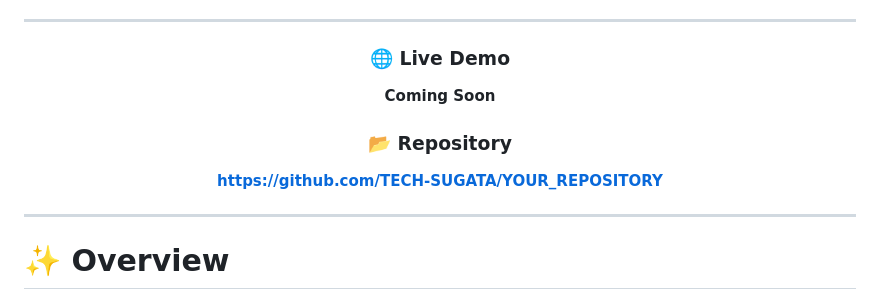
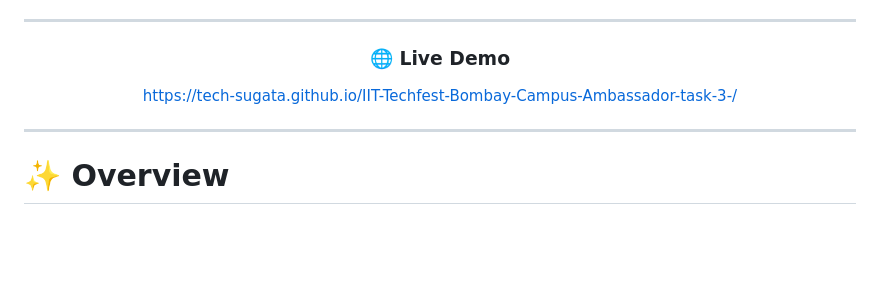
Before and after one commit to TECH-SUGATA/IIT-Techfest-Bombay-Campus-Ambassador-task-3-, a Markdown page: README.md, the part around the change. Rendered like a GitHub page; blank space fills up the shorter version.

Commit message:
Update live demo link and remove repository section
Updated live demo link in the README and removed repository link.

```diff
--- a/README.md
+++ b/README.md
@@ -19,10 +19,7 @@
 ---
 
 ### 🌐 Live Demo
-**Coming Soon**
-
-### 📂 Repository
-**https://github.com/TECH-SUGATA/YOUR_REPOSITORY**
+https://tech-sugata.github.io/IIT-Techfest-Bombay-Campus-Ambassador-task-3-/
 
 ---
 
```
